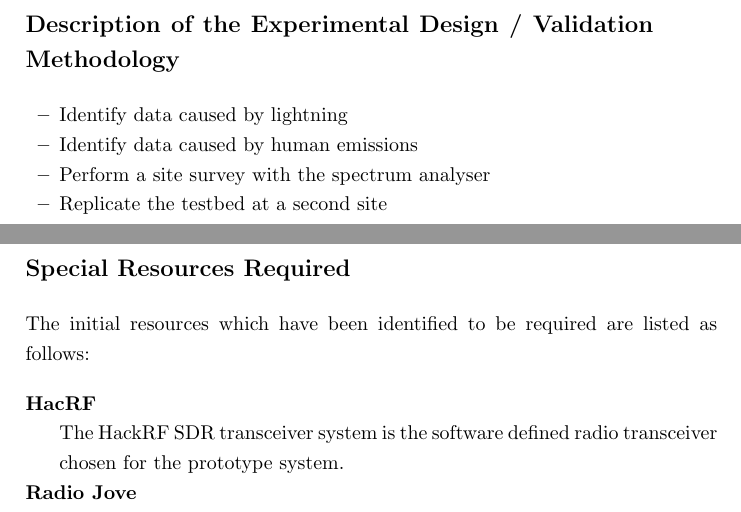
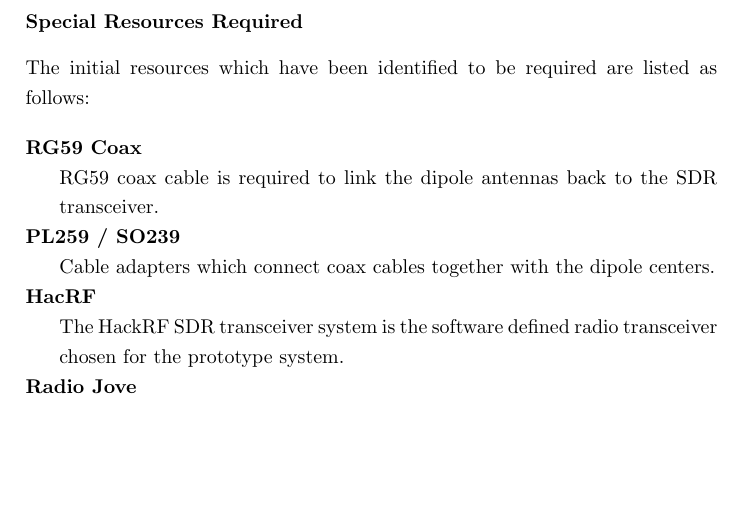
Before and after one commit to davidkirwan/software_defined_radio_telescope, a LaTeX thesis (dissertation_proposal/david_kirwan_00346128_dissertation_proposal.tex): two parts of pages 18 and 19 of 23 before the commit and part of page 16 of 23 after it, the two joined at a grey line, cut at the place of the change, the shorter picture padded with empty space. Compiled offline with pdfLaTeX.

Commit message:
- Latest draft refs #6

```diff
--- a/dissertation_proposal/david_kirwan_00346128_dissertation_proposal.tex
+++ b/dissertation_proposal/david_kirwan_00346128_dissertation_proposal.tex
@@ -429,6 +429,26 @@
 
 The \gls{SDR} complexity of the solution required in order to correctly filter interference might ultimately prove too resource intensive to work with a low power system such as the \textit{Raspberry Pi} or \textit{Beaglebone Black}. It might become apparent that the minimum system requirements may need to be increased to an \textit{Intel Atom} powered Netbook for example, or potentially something a lot more powerful such as an \textit{i3} or \textit{i5} system. If this was the case, it will drastically increase the power and cost requirements of the system should it be self sufficient, requiring bigger batteries, more capable/expensive photovoltaic and or wind turbines to keep the system topped up.
 
+\subsection*{Special Resources Required}
+\addcontentsline{toc}{subsection}{Special Resources Required}
+% The research work may require access to specialised equipment, software, journals and so on.
+
+The initial resources which have been identified to be required are listed as follows:
+
+\begin{description}
+  \item[RG59 Coax] \hfill \\
+  RG59 coax cable is required to link the dipole antennas back to the \gls{SDR} transceiver.
+  \item[PL259 / SO239] \hfill \\
+  Cable adapters which connect coax cables together with the dipole centers.
+  \item[HacRF] \hfill \\
+  The HackRF \gls{SDR} transceiver system is the software defined radio transceiver chosen for the prototype system.
+  \item[Radio Jove] \hfill \\
+  The Radio Jove software is extremely useful for observers wishing to capture \gls{DAM} emissions from Jupiter. It contains a large number of features such as emission prediction observation charts, and information regarding Jupiters location in the sky from any specified point on the Earths surface.
+  \item[Spectrum Analyser] \hfill \\
+  A spectrum analyser will be required in order to perform a site survey to determine if a location is suitable for collecting \gls{DAM} emissions.
+\end{description}
+
+
 %
 %%%%%%%%%%%%%%%%%%%%%%%%%%%%%%%%%%%%%%%%%%%%%%%%%%%%%%%%%%%%%%%%%%%%%%%%%%%%%%%%%%%%%%%%%%%
 %
@@ -469,37 +490,18 @@
 %
 %%%%%%%%%%%%%%%%%%%%%%%%%%%%%%%%%%%%%%%%%%%%%%%%%%%%%%%%%%%%%%%%%%%%%%%%%%%%%%%%%%%%%%%%%%%
 %
-\newpage
-\section*{Description of the Experimental Design / Validation Methodology}
-\addcontentsline{toc}{section}{Description of the Experimental Design / Validation Methodology}
+%\newpage
+%\section*{Description of the Experimental Design / Validation Methodology}
+%\addcontentsline{toc}{section}{Description of the Experimental Design / Validation Methodology}
 % A dissertation must employ rigorous scientific argument. The experimental design and the validation methodology must be specified in great detail in the proposal. At this proposal stage you should define clear evaluation criteria.
 
 
-\begin{itemize}
-  \item Identify data caused by lightning
-  \item Identify data caused by human emissions
-  \item Perform a site survey with the spectrum analyser
-  \item Replicate the testbed at a second site
-\end{itemize}
-
-%
-%%%%%%%%%%%%%%%%%%%%%%%%%%%%%%%%%%%%%%%%%%%%%%%%%%%%%%%%%%%%%%%%%%%%%%%%%%%%%%%%%%%%%%%%%%%
-%
-\newpage
-\section*{Special Resources Required}
-\addcontentsline{toc}{section}{Special Resources Required}
-% The research work may require access to specialised equipment, software, journals and so on.
-
-The initial resources which have been identified to be required are listed as follows:
-
-\begin{description}
-  \item[HacRF] \hfill \\
-  The HackRF \gls{SDR} transceiver system is the software defined radio transceiver chosen for the prototype system.
-  \item[Radio Jove] \hfill \\
-  The Radio Jove software is extremely useful for observers wishing to capture \gls{DAM} emissions from Jupiter. It contains a large number of features such as emission prediction observation charts, and information regarding Jupiters location in the sky from any specified point on the Earths surface.
-  \item[Spectrum Analyser] \hfill \\
-  A spectrum analyser will be required in order to perform a site survey to determine if a location is suitable for collecting \gls{DAM} emissions.
-\end{description}
+%\begin{itemize}
+%  \item Identify data caused by lightning
+%  \item Identify data caused by human emissions
+%  \item Perform a site survey with the spectrum analyser
+%  \item Replicate the testbed at a second site
+%\end{itemize}
 
 %
 %%%%%%%%%%%%%%%%%%%%%%%%%%%%%%%%%%%%%%%%%%%%%%%%%%%%%%%%%%%%%%%%%%%%%%%%%%%%%%%%%%%%%%%%%%%
```
Also changed, not shown: dissertation_proposal/david_kirwan_00346128_dissertation_proposal.pdf, dissertation_proposal/david_kirwan_00346128_dissertation_proposal.tex (1 more changed lines).
